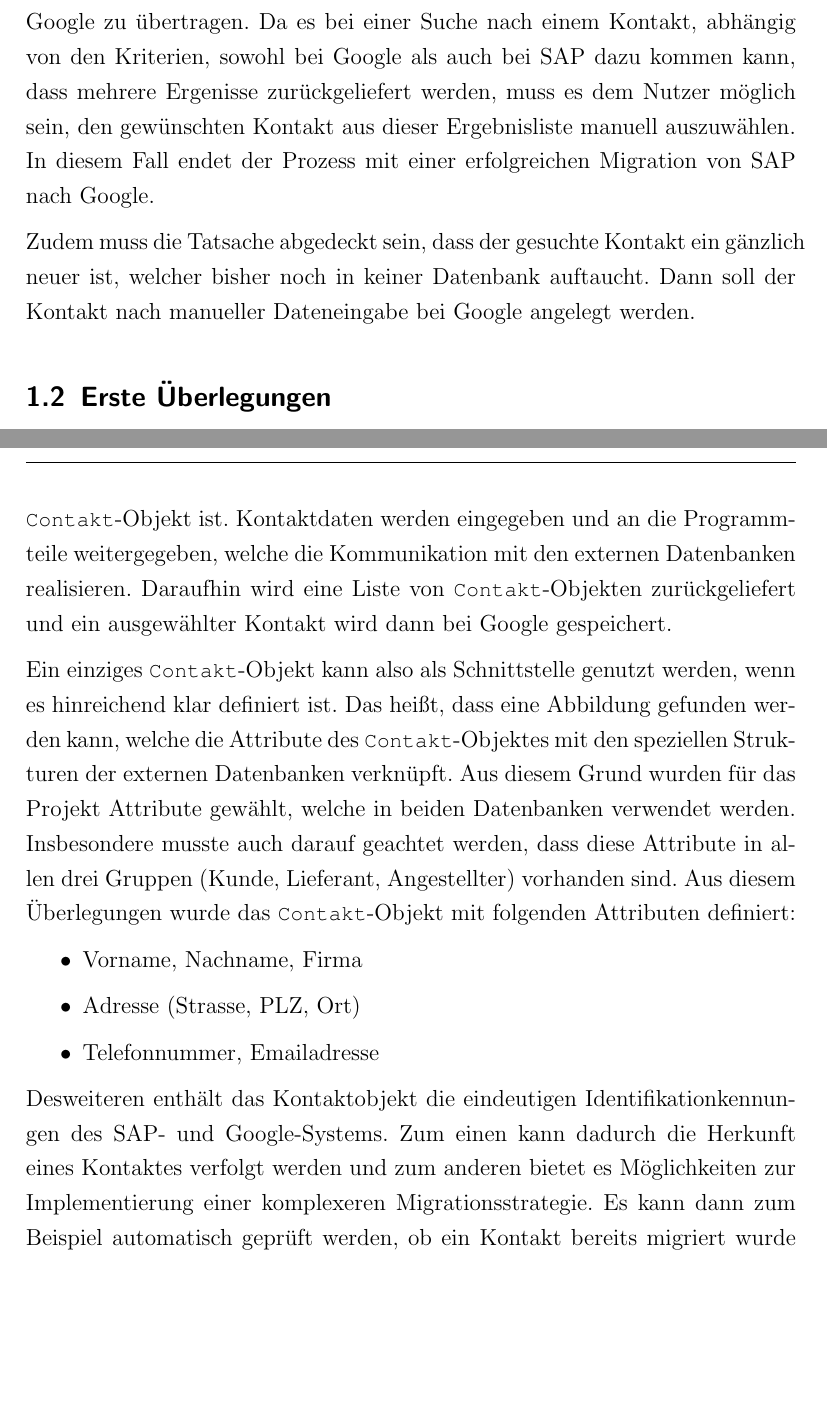
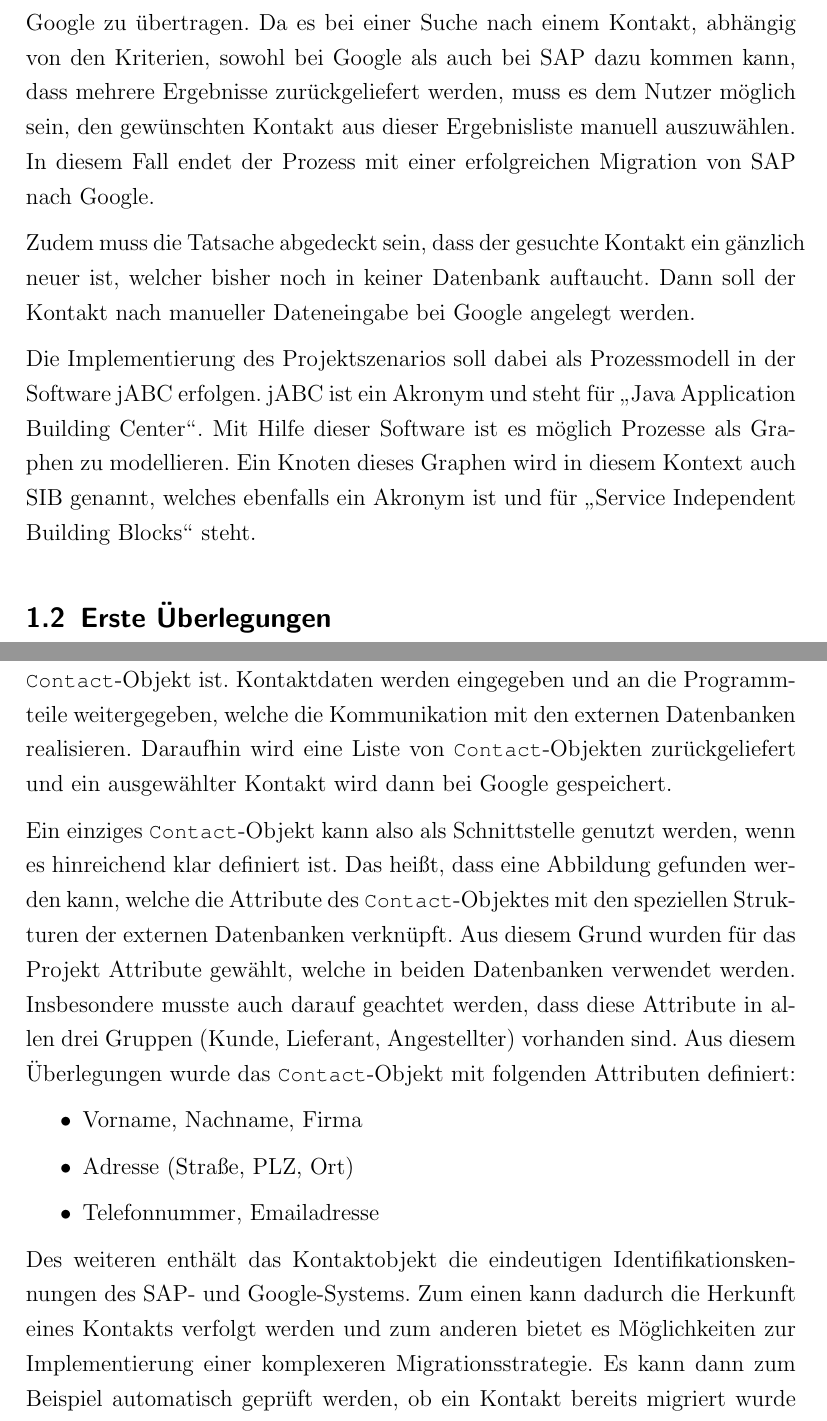
Before and after one commit to dominic82/dli-contacts, a LaTeX document (bericht/ausarbeitung.tex, which reads bericht/intro.tex): two parts of pages 4 and 6 of 25 before the commit and two parts of pages 4 and 6 of 26 after it, joined at a grey line, cut so that both start at the same text, the shorter picture padded with empty space. Compiled offline with pdfLaTeX.

Commit message:
Einleitung korrigiert

```diff
--- a/bericht/intro.tex
+++ b/bericht/intro.tex
@@ -45,12 +40,14 @@ Ist dies der Fall, so ist findet keine erneute Migration statt und der Prozess i
 Falls der gesuchte Kontakt nicht im System von Google existiert, wird versucht, diesen in der Datenbank
  von SAP zu finden und im Anschluss nach Google zu übertragen.
 Da es bei einer Suche nach einem Kontakt, abhängig von den Kriterien, sowohl bei Google als auch bei SAP
- dazu kommen kann, dass mehrere Ergenisse zurückgeliefert werden, muss es dem Nutzer möglich sein, den
+ dazu kommen kann, dass mehrere Ergebnisse zurückgeliefert werden, muss es dem Nutzer möglich sein, den
  gewünschten Kontakt aus dieser Ergebnisliste manuell auszuwählen.
 In diesem Fall endet der Prozess mit einer erfolgreichen Migration von SAP nach Google.
 
 Zudem muss die Tatsache abgedeckt sein, dass der gesuchte Kontakt ein gänzlich neuer ist, welcher bisher
  noch in keiner Datenbank auftaucht. Dann soll der Kontakt nach manueller Dateneingabe bei Google angelegt werden.
+
+Die Implementierung des Projektszenarios soll dabei als Prozessmodell in der Software jABC erfolgen. jABC ist ein Akronym und steht für \gaensefuesse{Java Application Building Center}. Mit Hilfe dieser Software ist es möglich Prozesse als Graphen zu modellieren. Ein Knoten dieses Graphen wird in diesem Kontext auch SIB genannt, welches ebenfalls ein Akronym ist und für \gaensefuesse{Service Independent Building Blocks} steht.
 
 \subsection{Erste Überlegungen}
 Damit eine effiziente Projektplanung gewährleistet werden kann, muss zunächst die Aufgabenstellung
@@ -83,26 +80,26 @@ Die Abbildung \ref{fig:projektaufbau} zeigt eine sich daraus ergebene Projektstr
 \subsubsection{Das \lstinline{Contakt}-Objekt als Schnittstelle}
 Die Verwendung der Unterstrukturen in der SIB-Programmierung macht es notwendig, eine geeignete
  Kommunikationsschnittstelle zu definieren.
-Die Aufgabenstellung macht deutlich, dass der primäre Gegenstand des Prozesses ein \lstinline{Contakt}-Objekt ist.
+Die Aufgabenstellung macht deutlich, dass der primäre Gegenstand des Prozesses ein \lstinline{Contact}-Objekt ist.
 Kontaktdaten werden eingegeben und an die Programmteile weitergegeben, welche die Kommunikation mit den
  externen Datenbanken realisieren.
-Daraufhin wird eine Liste von \lstinline{Contakt}-Objekten zurückgeliefert und ein ausgewählter Kontakt wird
+Daraufhin wird eine Liste von \lstinline{Contact}-Objekten zurückgeliefert und ein ausgewählter Kontakt wird
  dann bei Google gespeichert.
 
-Ein einziges \lstinline{Contakt}-Objekt kann also als Schnittstelle genutzt werden, wenn es hinreichend klar definiert ist.
-Das heißt, dass eine Abbildung gefunden werden kann, welche die Attribute des \lstinline{Contakt}-Objektes mit den speziellen
+Ein einziges \lstinline{Contact}-Objekt kann also als Schnittstelle genutzt werden, wenn es hinreichend klar definiert ist.
+Das heißt, dass eine Abbildung gefunden werden kann, welche die Attribute des \lstinline{Contact}-Objektes mit den speziellen
  Strukturen der externen Datenbanken verknüpft.
 Aus diesem Grund wurden für das Projekt Attribute gewählt, welche in beiden Datenbanken verwendet werden.
 Insbesondere musste auch darauf geachtet werden, dass diese Attribute in allen drei Gruppen (Kunde, Lieferant,
  Angestellter) vorhanden sind.
-Aus diesem Überlegungen wurde das \lstinline{Contakt}-Objekt mit folgenden Attributen definiert:
+Aus diesem Überlegungen wurde das \lstinline{Contact}-Objekt mit folgenden Attributen definiert:
 \begin{itemize}
 	\item Vorname, Nachname, Firma
-	\item Adresse (Strasse, PLZ, Ort)
+	\item Adresse (Straße, PLZ, Ort)
 	\item Telefonnummer, Emailadresse
 \end{itemize}
-Desweiteren enthält das Kontaktobjekt die eindeutigen Identifikationkennungen des SAP- und Google-Systems.
-Zum einen kann dadurch die Herkunft eines Kontaktes verfolgt werden und zum anderen bietet es Möglichkeiten
+Des weiteren enthält das Kontaktobjekt die eindeutigen Identifikationskennungen des SAP- und Google-Systems.
+Zum einen kann dadurch die Herkunft eines Kontakts verfolgt werden und zum anderen bietet es Möglichkeiten
  zur Implementierung einer komplexeren Migrationsstrategie.
 Es kann dann zum Beispiel automatisch geprüft werden, ob ein Kontakt bereits migriert wurde oder ob dieser
  Kontakt überhaupt aus dem SAP-System stammt.
```
Also changed, not shown: bericht/intro.tex (19 more changed lines), 1 other file.
